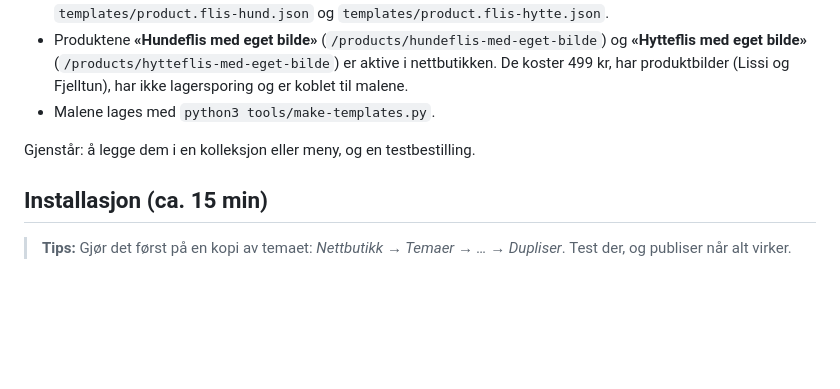
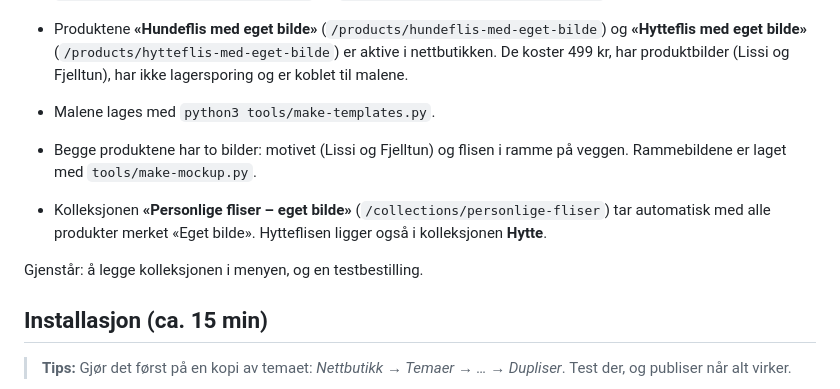
Before and after one commit to Myhr86/tile-engraving, a Markdown page: SHOPIFY.md, the part around the change. Drawn GitHub-style; blank space fills up the shorter version.

```diff
--- a/SHOPIFY.md
+++ b/SHOPIFY.md
@@ -19,7 +19,10 @@ Egenskaper som starter med `_`, skjules for kunden, men står på ordren i Shopi
 * Produktene **«Hundeflis med eget bilde»** (`/products/hundeflis-med-eget-bilde`) og **«Hytteflis med eget bilde»** (`/products/hytteflis-med-eget-bilde`) er aktive i nettbutikken. De koster 499 kr, har produktbilder (Lissi og Fjelltun), har ikke lagersporing og er koblet til malene.
 * Malene lages med `python3 tools/make-templates.py`.
 
-Gjenstår: å legge dem i en kolleksjon eller meny, og en testbestilling.
+* Begge produktene har to bilder: motivet (Lissi og Fjelltun) og flisen i ramme på veggen. Rammebildene er laget med `tools/make-mockup.py`.
+* Kolleksjonen **«Personlige fliser – eget bilde»** (`/collections/personlige-fliser`) tar automatisk med alle produkter merket «Eget bilde». Hytteflisen ligger også i kolleksjonen **Hytte**.
+
+Gjenstår: å legge kolleksjonen i menyen, og en testbestilling.
 
 ## Installasjon (ca. 15 min)
 
```
Also changed, not shown: docs/eksempel-ramme.jpg (added), 1 other file.
